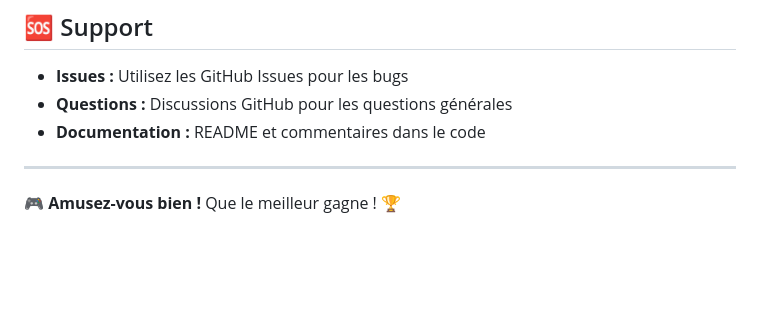
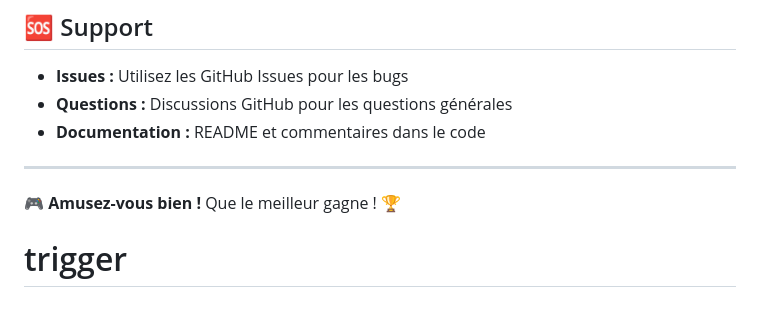
Before and after one commit to WissemGr/vache-taureau-web-multiplayer, a Markdown page: README.md, the part around the change. GitHub-like rendering; blank space fills up the shorter version.

Commit message:
test: trigger workflow on public repo

```diff
--- a/README.md
+++ b/README.md
@@ -342,3 +342,4 @@ Ce projet est sous licence MIT. Voir le fichier [LICENSE](LICENSE) pour plus de
 ---
 
 🎮 **Amusez-vous bien !** Que le meilleur gagne ! 🏆
+# trigger
```
